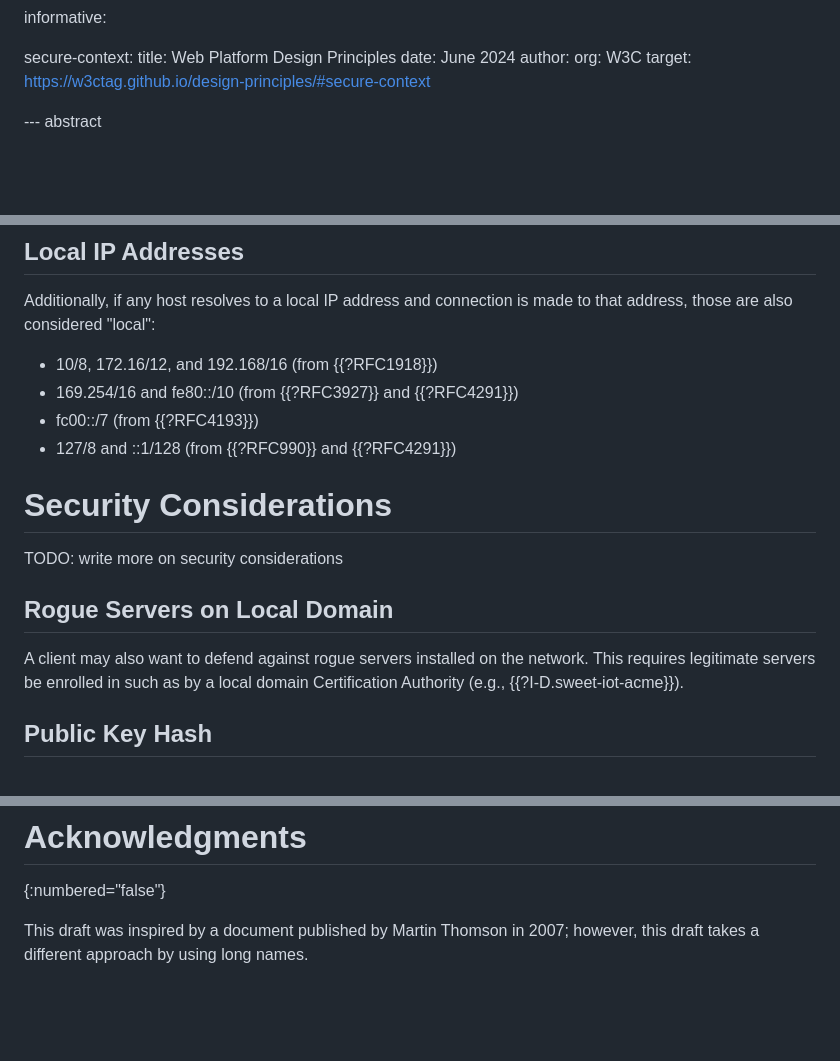
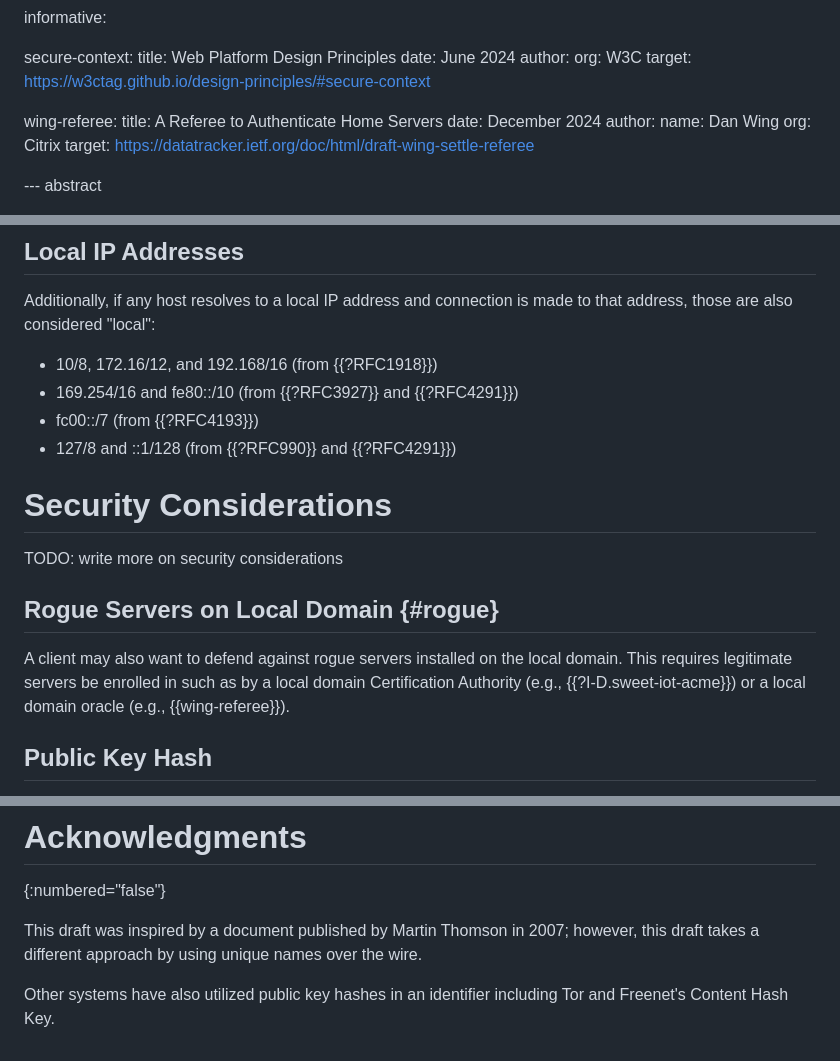
Before and after one commit to danwing/public-key-hash, a Markdown page: draft-wing-settle-public-key-hash.md, 3 parts joined by grey strips. Rendered like a GitHub page; blank space fills up the shorter version.

```diff
--- a/draft-wing-settle-public-key-hash.md
+++ b/draft-wing-settle-public-key-hash.md
@@ -43,6 +43,14 @@ informative:
       org: W3C
     target: https://w3ctag.github.io/design-principles/#secure-context
 
+  wing-referee:
+     title: A Referee to Authenticate Home Servers
+     date: December 2024
+     author:
+       name: Dan Wing
+       org: Citrix
+     target: https://datatracker.ietf.org/doc/html/draft-wing-settle-referee
+
 
 --- abstract
 
@@ -216,16 +231,17 @@ connection is made to that address, those are also considered
 * fc00::/7 (from {{?RFC4193}})
 * 127/8 and ::1/128 (from {{?RFC990}} and {{?RFC4291}})
 
+
 # Security Considerations
 
 TODO: write more on security considerations
 
-## Rogue Servers on Local Domain
+## Rogue Servers on Local Domain {#rogue}
 
 A client may also want to defend against rogue servers installed on
-the network.  This requires legitimate servers be enrolled in such as
+the local domain.  This requires legitimate servers be enrolled in such as
 by a local domain Certification Authority (e.g.,
-{{?I-D.sweet-iot-acme}}).
+{{?I-D.sweet-iot-acme}}) or a local domain oracle (e.g., {{wing-referee}}).
 
 
 ## Public Key Hash
@@ -335,4 +351,7 @@ and the full FQDN for its short name would be "printer.local".
 
 This draft was inspired by a document published by Martin
 Thomson in 2007; however, this draft takes a different approach
-by using long names.
+by using unique names over the wire.
+
+Other systems have also utilized public key hashes in an identifier
+including Tor and Freenet's Content Hash Key.
```
Also changed, not shown: other parts of draft-wing-settle-public-key-hash.md (+44 -37 lines).
